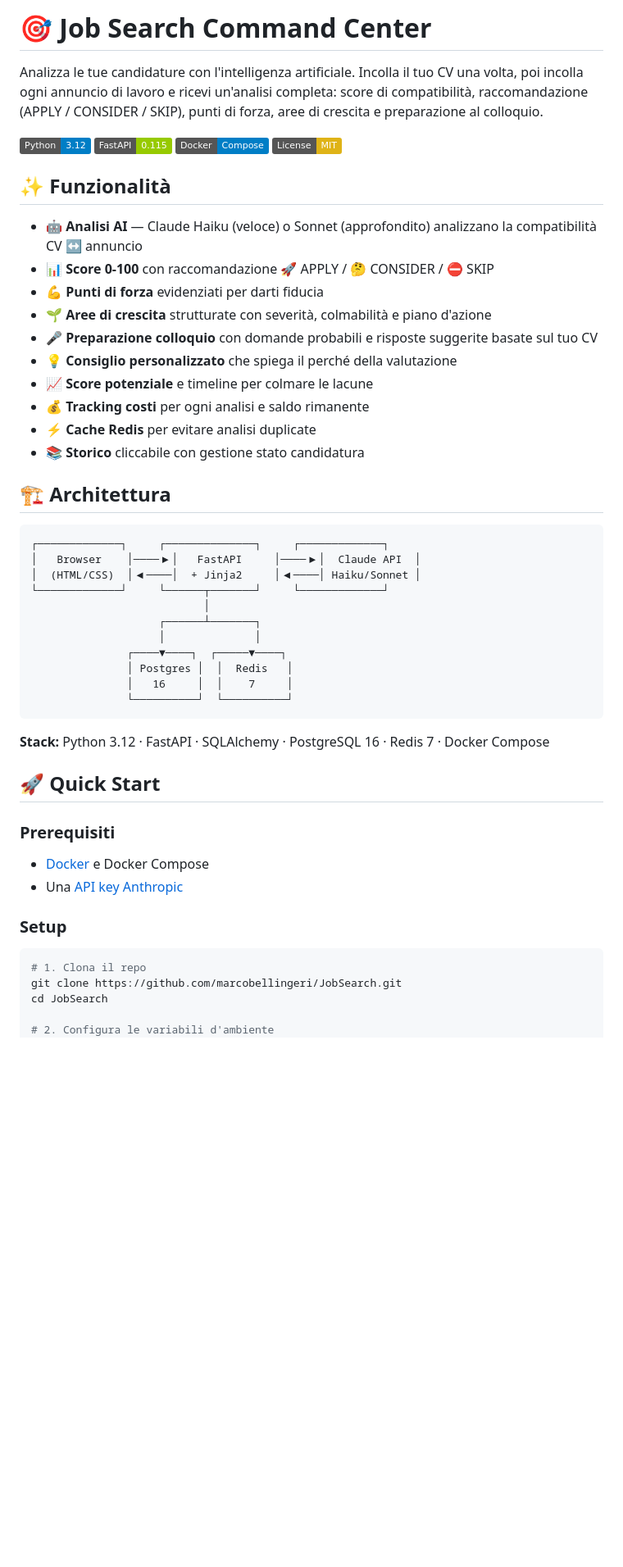
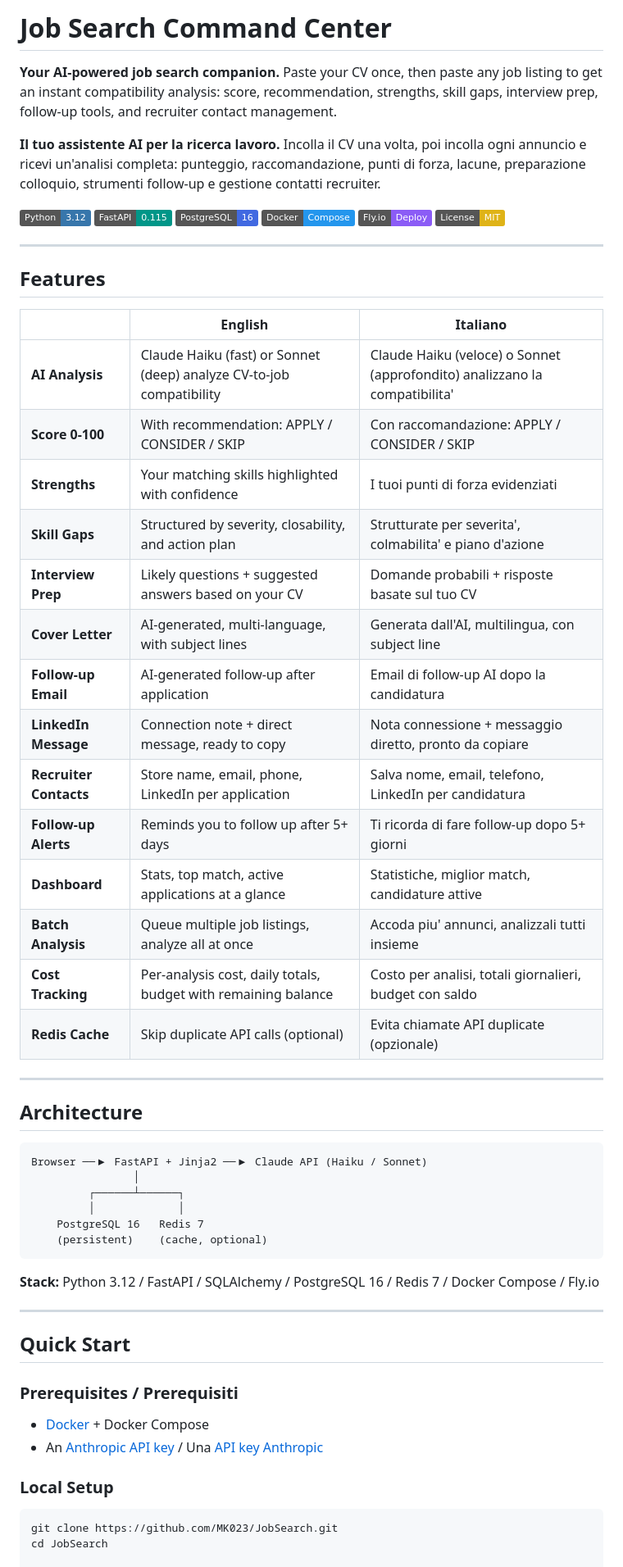
Before and after one commit to MK023/JobSearch, a Markdown page: README.md, the part around one of its changes. Shown at 82% size. Rendered like a GitHub page; badges without logos; blank space fills up the shorter version.

````diff
--- a/README.md
+++ b/README.md
@@ -1,56 +1,65 @@
-# 🎯 Job Search Command Center
+# Job Search Command Center
 
-Analizza le tue candidature con l'intelligenza artificiale. Incolla il tuo CV una volta, poi incolla ogni annuncio di lavoro e ricevi un'analisi completa: score di compatibilità, raccomandazione (APPLY / CONSIDER / SKIP), punti di forza, aree di crescita e preparazione al colloquio.
+**Your AI-powered job search companion.** Paste your CV once, then paste any job listing to get an instant compatibility analysis: score, recommendation, strengths, skill gaps, interview prep, follow-up tools, and recruiter contact management.
 
-![Python](https://img.shields.io/badge/Python-3.12-blue)
-![FastAPI](https://img.shields.io/badge/FastAPI-0.115-green)
-![Docker](https://img.shields.io/badge/Docker-Compose-blue)
+**Il tuo assistente AI per la ricerca lavoro.** Incolla il CV una volta, poi incolla ogni annuncio e ricevi un'analisi completa: punteggio, raccomandazione, punti di forza, lacune, preparazione colloquio, strumenti follow-up e gestione contatti recruiter.
+
+![Python](https://img.shields.io/badge/Python-3.12-3776AB?logo=python&logoColor=white)
+![FastAPI](https://img.shields.io/badge/FastAPI-0.115-009688?logo=fastapi&logoColor=white)
+![PostgreSQL](https://img.shields.io/badge/PostgreSQL-16-4169E1?logo=postgresql&logoColor=white)
+![Docker](https://img.shields.io/badge/Docker-Compose-2496ED?logo=docker&logoColor=white)
+![Fly.io](https://img.shields.io/badge/Fly.io-Deploy-8B5CF6?logo=fly.io&logoColor=white)
 ![License](https://img.shields.io/badge/License-MIT-yellow)
 
-## ✨ Funzionalità
+---
 
-- **🤖 Analisi AI** — Claude Haiku (veloce) o Sonnet (approfondito) analizzano la compatibilità CV ↔ annuncio
-- **📊 Score 0-100** con raccomandazione 🚀 APPLY / 🤔 CONSIDER / ⛔ SKIP
-- **💪 Punti di forza** evidenziati per darti fiducia
-- **🌱 Aree di crescita** strutturate con severità, colmabilità e piano d'azione
-- **🎤 Preparazione colloquio** con domande probabili e risposte suggerite basate sul tuo CV
-- **💡 Consiglio personalizzato** che spiega il perché della valutazione
-- **📈 Score potenziale** e timeline per colmare le lacune
-- **💰 Tracking costi** per ogni analisi e saldo rimanente
-- **⚡ Cache Redis** per evitare analisi duplicate
-- **📚 Storico** cliccabile con gestione stato candidatura
+## Features
 
-## 🏗️ Architettura
+| | English | Italiano |
+|---|---|---|
+| **AI Analysis** | Claude Haiku (fast) or Sonnet (deep) analyze CV-to-job compatibility | Claude Haiku (veloce) o Sonnet (approfondito) analizzano la compatibilita' |
+| **Score 0-100** | With recommendation: APPLY / CONSIDER / SKIP | Con raccomandazione: APPLY / CONSIDER / SKIP |
+| **Strengths** | Your matching skills highlighted with confidence | I tuoi punti di forza evidenziati |
+| **Skill Gaps** | Structured by severity, closability, and action plan | Strutturate per severita', colmabilita' e piano d'azione |
+| **Interview Prep** | Likely questions + suggested answers based on your CV | Domande probabili + risposte basate sul tuo CV |
+| **Cover Letter** | AI-generated, multi-language, with subject lines | Generata dall'AI, multilingua, con subject line |
+| **Follow-up Email** | AI-generated follow-up after application | Email di follow-up AI dopo la candidatura |
+| **LinkedIn Message** | Connection note + direct message, ready to copy | Nota connessione + messaggio diretto, pronto da copiare |
+| **Recruiter Contacts** | Store name, email, phone, LinkedIn per application | Salva nome, email, telefono, LinkedIn per candidatura |
+| **Follow-up Alerts** | Reminds you to follow up after 5+ days | Ti ricorda di fare follow-up dopo 5+ giorni |
+| **Dashboard** | Stats, top match, active applications at a glance | Statistiche, miglior match, candidature attive |
+| **Batch Analysis** | Queue multiple job listings, analyze all at once | Accoda piu' annunci, analizzali tutti insieme |
+| **Cost Tracking** | Per-analysis cost, daily totals, budget with remaining balance | Costo per analisi, totali giornalieri, budget con saldo |
+| **Redis Cache** | Skip duplicate API calls (optional) | Evita chiamate API duplicate (opzionale) |
+
+---
+
+## Architecture
 
 ```
-┌─────────────┐     ┌──────────────┐     ┌─────────────┐
-│   Browser    │────▶│   FastAPI     │────▶│  Claude API  │
-│  (HTML/CSS)  │◀────│  + Jinja2     │◀────│ Haiku/Sonnet │
-└─────────────┘     └──────┬───────┘     └─────────────┘
-                           │
-                    ┌──────┴───────┐
-                    │              │
-               ┌────▼────┐  ┌─────▼────┐
-               │ Postgres │  │  Redis   │
-               │   16     │  │    7     │
-               └──────────┘  └──────────┘
+Browser ──▶ FastAPI + Jinja2 ──▶ Claude API (Haiku / Sonnet)
+                │
+         ┌──────┴──────┐
+         │             │
+    PostgreSQL 16   Redis 7
+    (persistent)    (cache, optional)
 ```
 
-**Stack:** Python 3.12 · FastAPI · SQLAlchemy · PostgreSQL 16 · Redis 7 · Docker Compose
+**Stack:** Python 3.12 / FastAPI / SQLAlchemy / PostgreSQL 16 / Redis 7 / Docker Compose / Fly.io
 
-## 🚀 Quick Start
+---
 
-### Prerequisiti
+## Quick Start
 
-- [Docker](https://docs.docker.com/get-docker/) e Docker Compose
-- Una [API key Anthropic](https://console.anthropic.com/)
+### Prerequisites / Prerequisiti
 
-### Setup
+- [Docker](https://docs.docker.com/get-docker/) + Docker Compose
+- An [Anthropic API key](https://console.anthropic.com/) / Una [API key Anthropic](https://console.anthropic.com/)
+
+### Local Setup
 
 ```bash
-# 1. Clona il repo
-git clone https://github.com/marcobellingeri/JobSearch.git
+git clone https://github.com/MK023/JobSearch.git
 cd JobSearch
 
-# 2. Configura le variabili d'ambiente
 cp .env.example .env
````
Also changed, not shown: other parts of README.md (+73 -32 lines).
